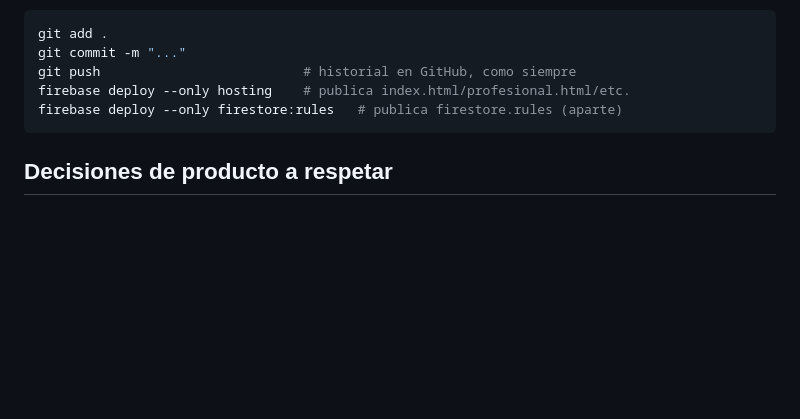
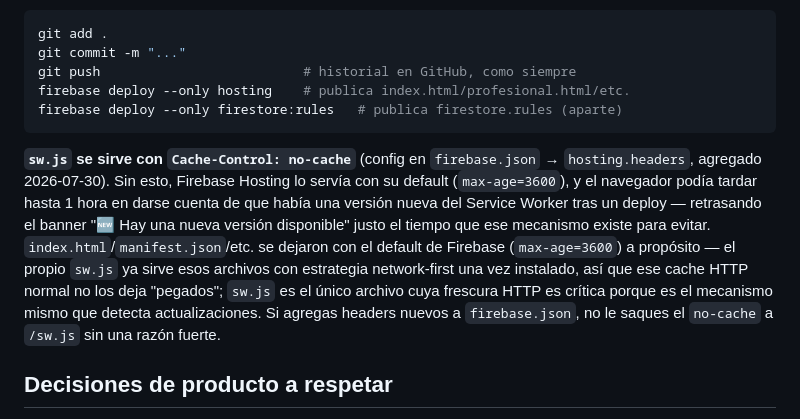
Before and after one commit to Shikolope/Control-pku, a Markdown page: CLAUDE.md, the part around the change. Rendered like a GitHub page; blank space fills up the shorter version.

Commit message:
docs: documentar el header no-cache de sw.js en CLAUDE.md
Explica por qué sw.js necesita Cache-Control: no-cache mientras
index.html/manifest.json se dejan con el default de Firebase Hosting.

Co-Authored-By: Claude Sonnet 5 <noreply@anthropic.com>

````diff
--- a/CLAUDE.md
+++ b/CLAUDE.md
@@ -272,6 +272,18 @@ firebase deploy --only hosting    # publica index.html/profesional.html/etc.
 firebase deploy --only firestore:rules   # publica firestore.rules (aparte)
 ```
 
+**`sw.js` se sirve con `Cache-Control: no-cache`** (config en `firebase.json` →
+`hosting.headers`, agregado 2026-07-30). Sin esto, Firebase Hosting lo servía con su
+default (`max-age=3600`), y el navegador podía tardar hasta 1 hora en darse cuenta de
+que había una versión nueva del Service Worker tras un deploy — retrasando el banner
+"🆕 Hay una nueva versión disponible" justo el tiempo que ese mecanismo existe para
+evitar. `index.html`/`manifest.json`/etc. se dejaron con el default de Firebase
+(`max-age=3600`) a propósito — el propio `sw.js` ya sirve esos archivos con estrategia
+network-first una vez instalado, así que ese cache HTTP normal no los deja
+"pegados"; `sw.js` es el único archivo cuya frescura HTTP es crítica porque es el
+mecanismo mismo que detecta actualizaciones. Si agregas headers nuevos a
+`firebase.json`, no le saques el `no-cache` a `/sw.js` sin una razón fuerte.
+
 ## Decisiones de producto a respetar
 
 - El modo profesional NO se menciona en ningún texto visible para las familias
````
